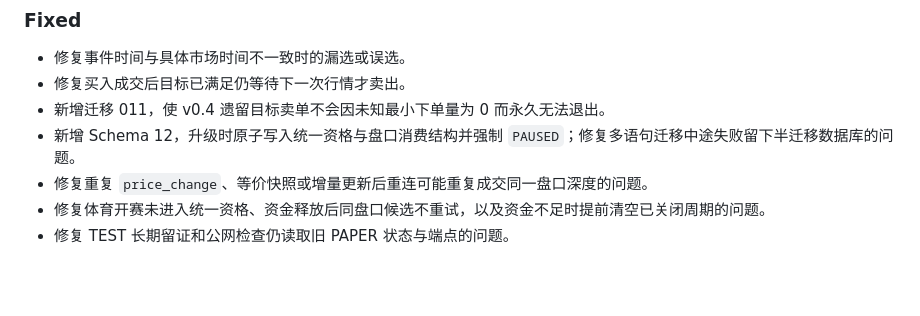
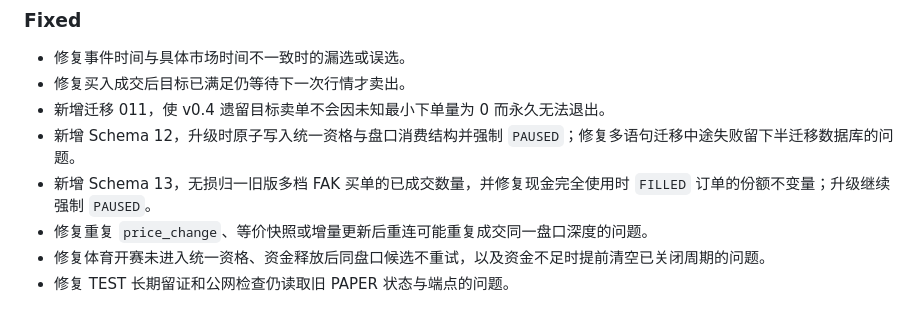
Before and after one commit to yvettemiranda/PM-SMALL, a Markdown page: CHANGELOG.md, the part around the change. Drawn GitHub-style; blank space fills up the shorter version.

Commit message:
fix: document FAK buy fill invariant
新增迁移和 Schema 更新，修复多个问题。

```diff
--- a/CHANGELOG.md
+++ b/CHANGELOG.md
@@ -22,6 +22,7 @@
 - 修复买入成交后目标已满足仍等待下一次行情才卖出。
 - 新增迁移 011，使 v0.4 遗留目标卖单不会因未知最小下单量为 0 而永久无法退出。
 - 新增 Schema 12，升级时原子写入统一资格与盘口消费结构并强制 `PAUSED`；修复多语句迁移中途失败留下半迁移数据库的问题。
+- 新增 Schema 13，无损归一旧版多档 FAK 买单的已成交数量，并修复现金完全使用时 `FILLED` 订单的份额不变量；升级继续强制 `PAUSED`。
 - 修复重复 `price_change`、等价快照或增量更新后重连可能重复成交同一盘口深度的问题。
 - 修复体育开赛未进入统一资格、资金释放后同盘口候选不重试，以及资金不足时提前清空已关闭周期的问题。
 - 修复 TEST 长期留证和公网检查仍读取旧 PAPER 状态与端点的问题。
```
